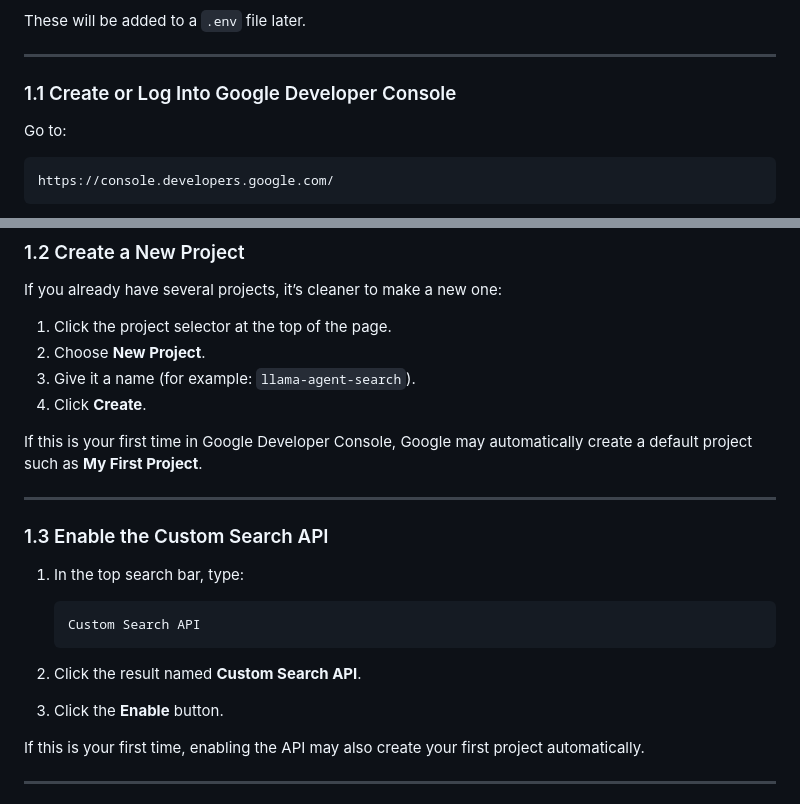
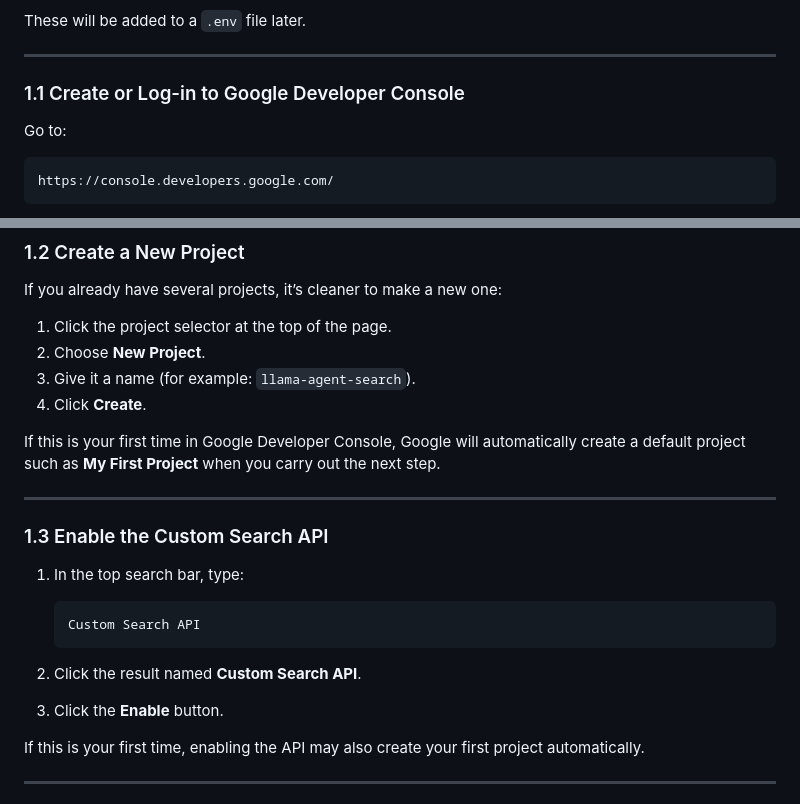
Before and after one commit to rilhia/the-hallucinated-truth, a Markdown page: README.md, 2 parts joined by grey strips. GitHub-like rendering.

Commit message:
Fix formatting and wording in README.md

```diff
--- a/README.md
+++ b/README.md
@@ -91,7 +91,7 @@ These will be added to a `.env` file later.
 
 ---
 
-### 1.1 Create or Log Into Google Developer Console
+### 1.1 Create or Log-in to Google Developer Console
 
 Go to:
 
@@ -111,7 +111,7 @@ If you already have several projects, it’s cleaner to make a new one:
 3. Give it a name (for example: `llama-agent-search`).
 4. Click **Create**.
 
-If this is your first time in Google Developer Console, Google may automatically create a default project such as **My First Project**.
+If this is your first time in Google Developer Console, Google will automatically create a default project such as **My First Project** when you carry out the next step.
 
 ---
 
@@ -121,8 +121,9 @@ If this is your first time in Google Developer Console, Google may automatically
 
        Custom Search API
 
-2. Click the result named **Custom Search API**.
-3. Click the **Enable** button.
+
+3. Click the result named **Custom Search API**.
+4. Click the **Enable** button.
 
 If this is your first time, enabling the API may also create your first project automatically.
 
```
